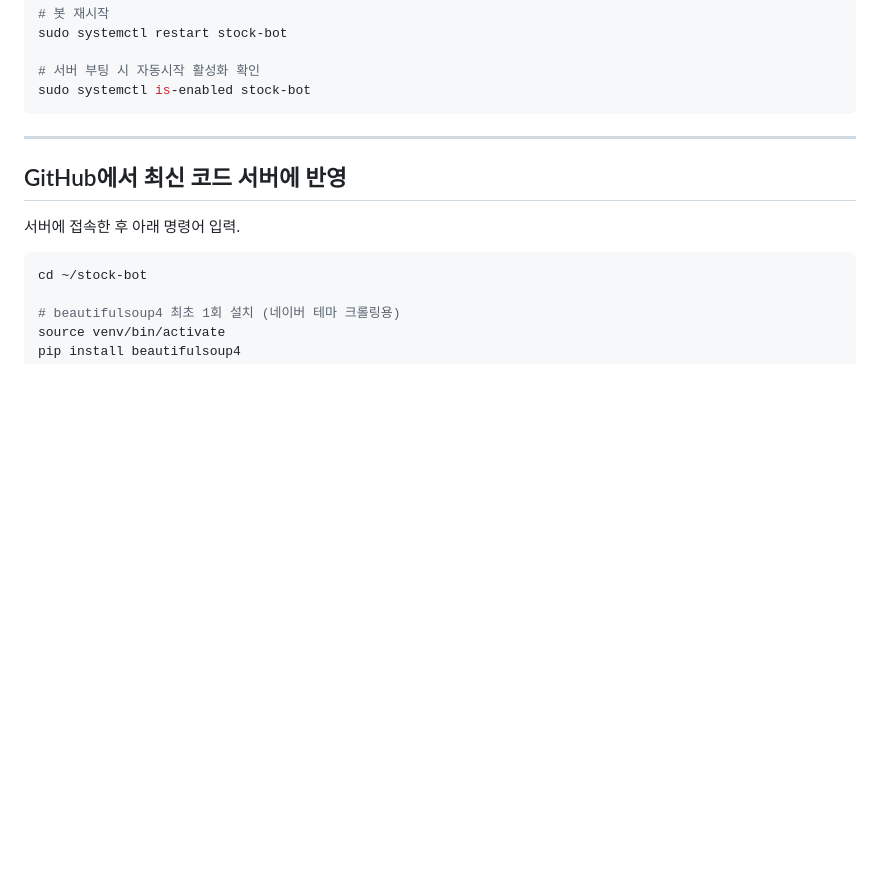
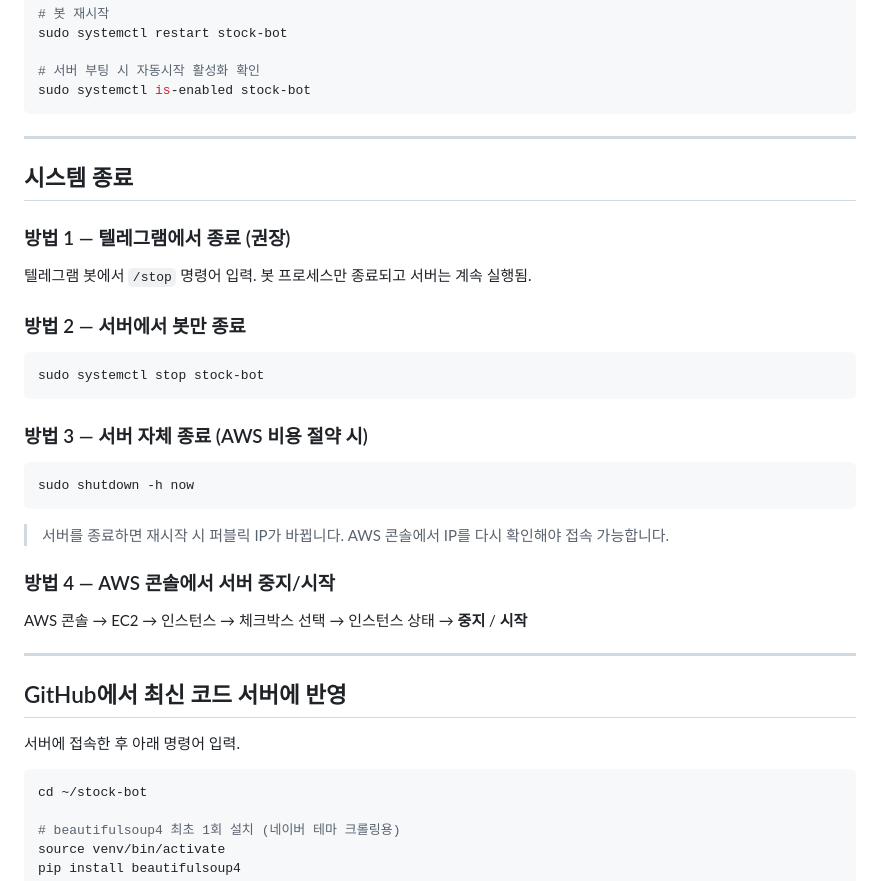
Before and after one commit to johnsonelectricoperations-ux/stock_new, a Markdown page: reference.md, the part around one of its changes. Rendered like a GitHub page; blank space fills up the shorter version.

````diff
--- a/reference.md
+++ b/reference.md
@@ -74,6 +77,34 @@ sudo systemctl restart stock-bot
 # 서버 부팅 시 자동시작 활성화 확인
 sudo systemctl is-enabled stock-bot
 ```
+
+---
+
+## 시스템 종료
+
+### 방법 1 — 텔레그램에서 종료 (권장)
+
+텔레그램 봇에서 `/stop` 명령어 입력.
+봇 프로세스만 종료되고 서버는 계속 실행됨.
+
+### 방법 2 — 서버에서 봇만 종료
+
+```bash
+sudo systemctl stop stock-bot
+```
+
+### 방법 3 — 서버 자체 종료 (AWS 비용 절약 시)
+
+```bash
+sudo shutdown -h now
+```
+
+> 서버를 종료하면 재시작 시 퍼블릭 IP가 바뀝니다.
+> AWS 콘솔에서 IP를 다시 확인해야 접속 가능합니다.
+
+### 방법 4 — AWS 콘솔에서 서버 중지/시작
+
+AWS 콘솔 → EC2 → 인스턴스 → 체크박스 선택 → 인스턴스 상태 → **중지** / **시작**
 
 ---
 
````
Also changed, not shown: other parts of reference.md (+21 -4 lines), checklist.md (+1 -0 lines).
